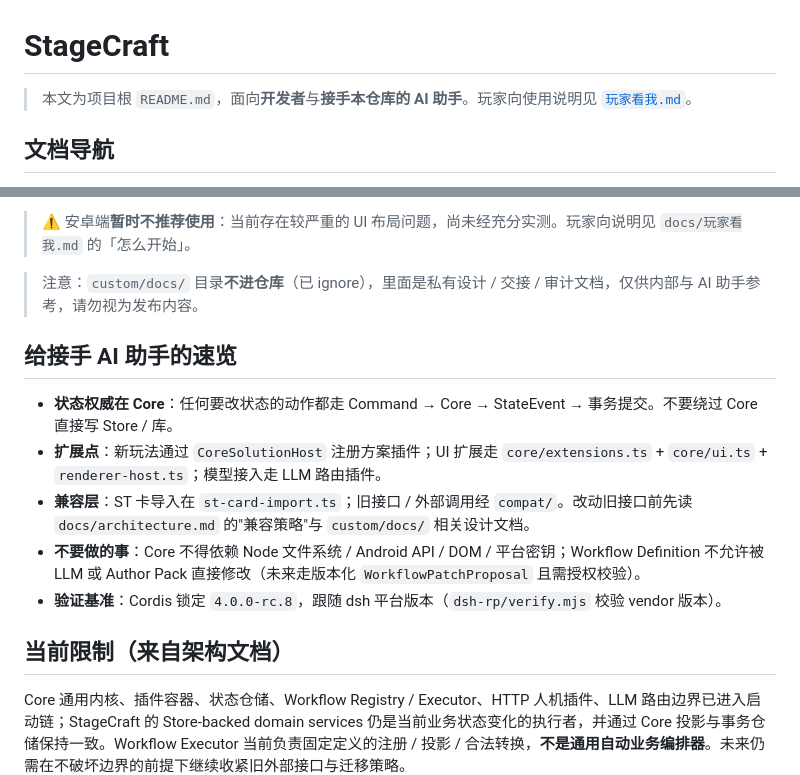
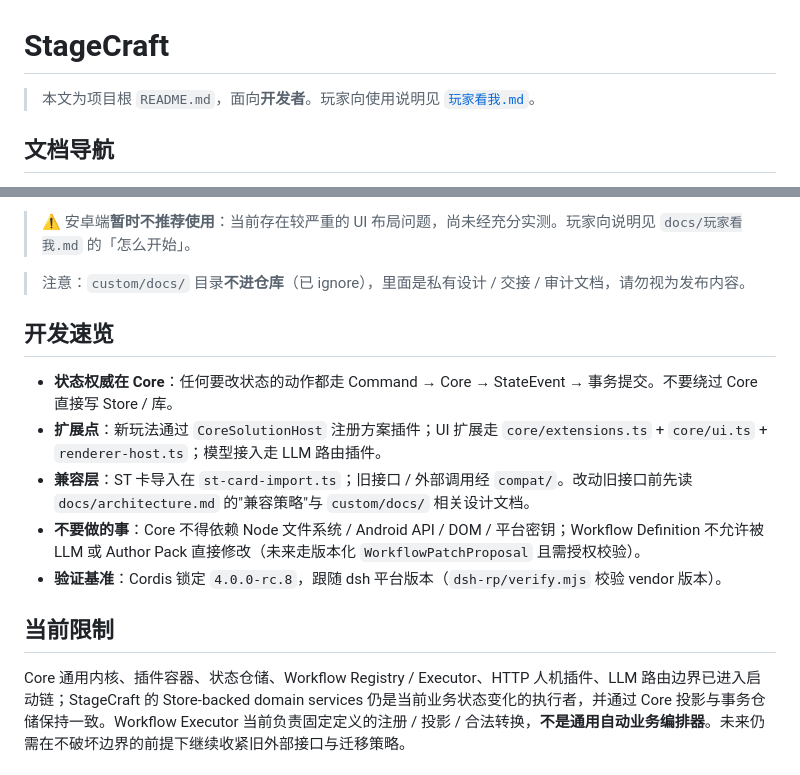
Before and after one commit to wwkk214222208/StageCraft, a Markdown page: README.md, 2 parts joined by grey strips. GitHub-like rendering.

Commit message:
docs: neutral wording, drop AI-assistant and parenthetical titles

```diff
--- a/README.md
+++ b/README.md
@@ -1,6 +1,6 @@
 # StageCraft
 
-> 本文为项目根 `README.md`，面向**开发者**与**接手本仓库的 AI 助手**。玩家向使用说明见 [`玩家看我.md`](./玩家看我.md)。
+> 本文为项目根 `README.md`，面向**开发者**。玩家向使用说明见 [`玩家看我.md`](./玩家看我.md)。
 
 ## 文档导航
 
@@ -140,9 +140,9 @@ pnpm test           # node --experimental-strip-types --test --test-concurrency=
 
 > ⚠️ 安卓端**暂时不推荐使用**：当前存在较严重的 UI 布局问题，尚未经充分实测。玩家向说明见 `docs/玩家看我.md` 的「怎么开始」。
 
-> 注意：`custom/docs/` 目录**不进仓库**（已 ignore），里面是私有设计 / 交接 / 审计文档，仅供内部与 AI 助手参考，请勿视为发布内容。
+> 注意：`custom/docs/` 目录**不进仓库**（已 ignore），里面是私有设计 / 交接 / 审计文档，请勿视为发布内容。
 
-## 给接手 AI 助手的速览
+## 开发速览
 
 - **状态权威在 Core**：任何要改状态的动作都走 Command → Core → StateEvent → 事务提交。不要绕过 Core 直接写 Store / 库。
 - **扩展点**：新玩法通过 `CoreSolutionHost` 注册方案插件；UI 扩展走 `core/extensions.ts` + `core/ui.ts` + `renderer-host.ts`；模型接入走 LLM 路由插件。
@@ -150,6 +150,6 @@ pnpm test           # node --experimental-strip-types --test --test-concurrency=
 - **不要做的事**：Core 不得依赖 Node 文件系统 / Android API / DOM / 平台密钥；Workflow Definition 不允许被 LLM 或 Author Pack 直接修改（未来走版本化 `WorkflowPatchProposal` 且需授权校验）。
 - **验证基准**：Cordis 锁定 `4.0.0-rc.8`，跟随 dsh 平台版本（`dsh-rp/verify.mjs` 校验 vendor 版本）。
 
-## 当前限制（来自架构文档）
+## 当前限制
 
 Core 通用内核、插件容器、状态仓储、Workflow Registry / Executor、HTTP 人机插件、LLM 路由边界已进入启动链；StageCraft 的 Store-backed domain services 仍是当前业务状态变化的执行者，并通过 Core 投影与事务仓储保持一致。Workflow Executor 当前负责固定定义的注册 / 投影 / 合法转换，**不是通用自动业务编排器**。未来仍需在不破坏边界的前提下继续收紧旧外部接口与迁移策略。
```
